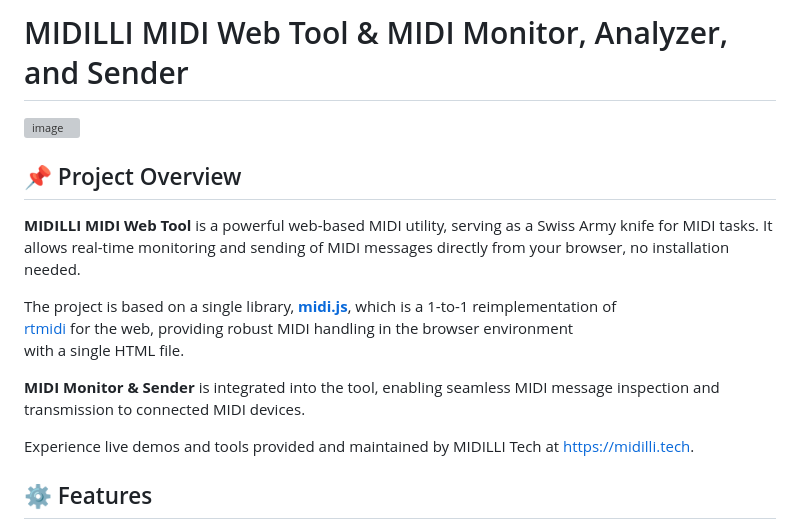
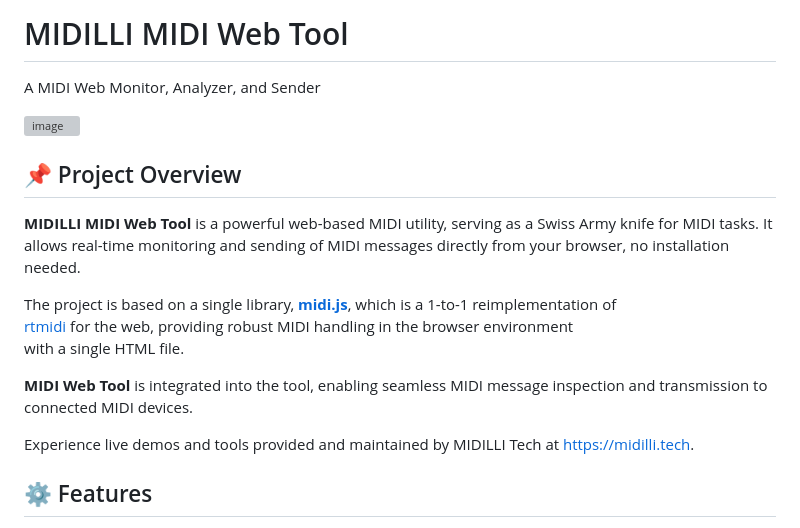
Before and after one commit to MIDILLI-Tech/midi-web-tool, a Markdown page: README.md, the part around the change. Drawn GitHub-style; grey boxes are pictures that could not be loaded.

```diff
--- a/README.md
+++ b/README.md
@@ -1,4 +1,6 @@
-# MIDILLI MIDI Web Tool & MIDI Monitor, Analyzer, and Sender
+# MIDILLI MIDI Web Tool
+
+A MIDI Web Monitor, Analyzer, and Sender
 
 <img width="2372" height="1003" alt="image" src="https://github.com/user-attachments/assets/9db4506d-499c-4777-ae5c-43a4f09803a2" />
 
@@ -11,7 +13,7 @@ The project is based on a single library, **[midi.js](midi.js)**, which is a 1-t
 [rtmidi](https://github.com/thestk/rtmidi) for the web, providing robust MIDI handling in the browser environment
 with a single HTML file.
 
-**MIDI Monitor & Sender** is integrated into the tool, enabling seamless MIDI message inspection and transmission to
+**MIDI Web Tool** is integrated into the tool, enabling seamless MIDI message inspection and transmission to
 connected MIDI devices.
 
 Experience live demos and tools provided and maintained by MIDILLI Tech at [https://midilli.tech](https://midilli.tech).
```
